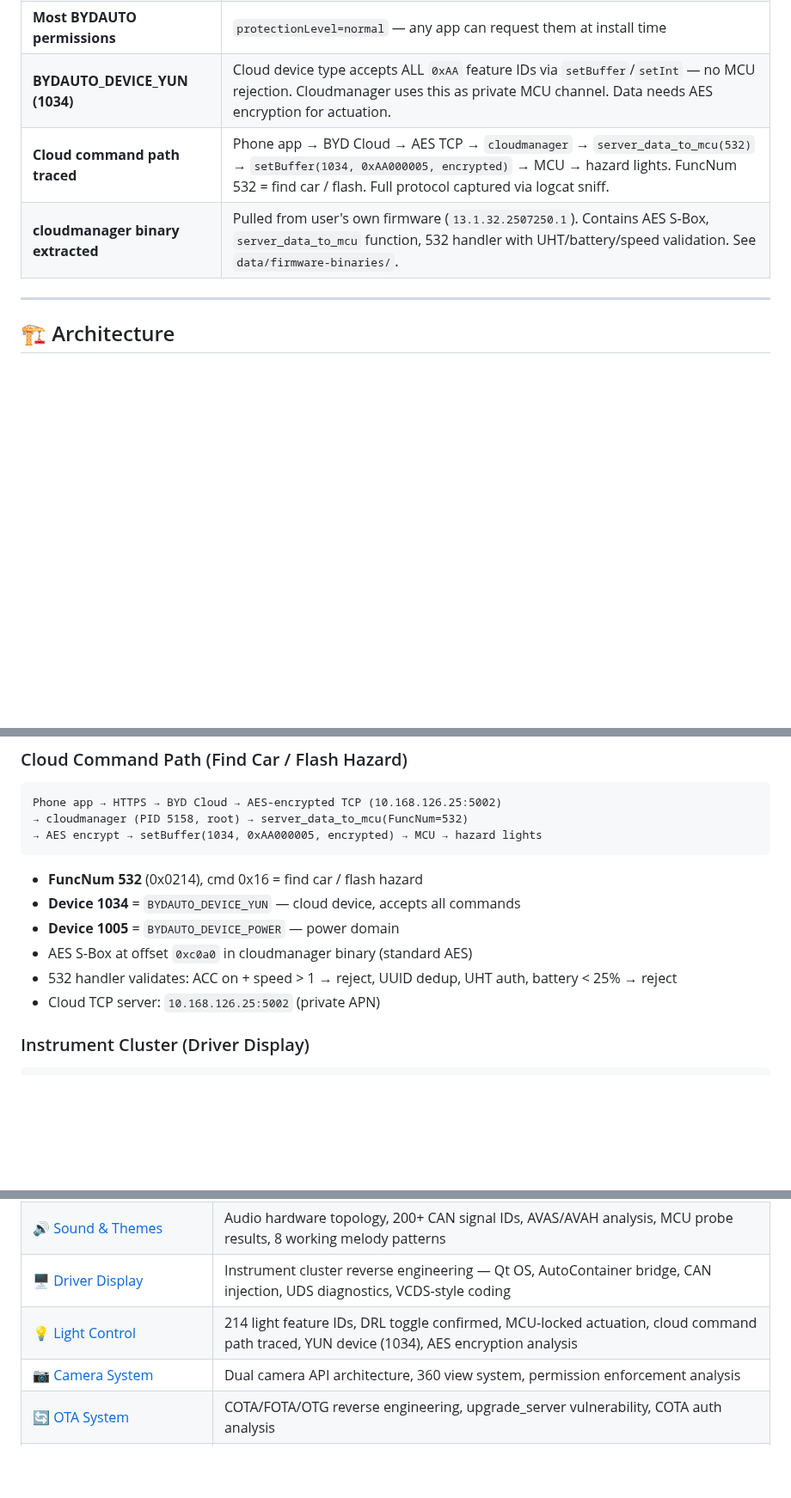
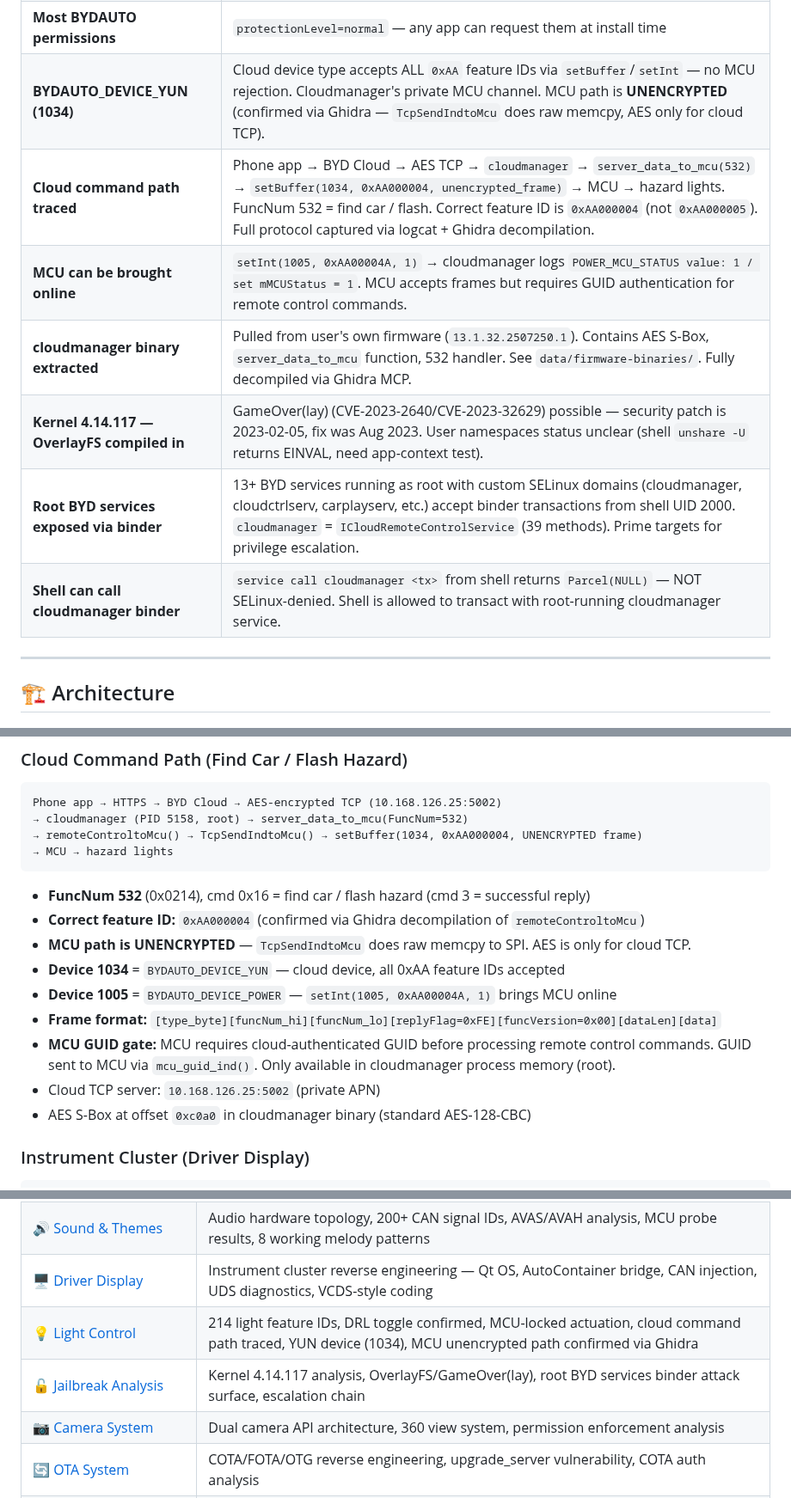
Before and after one commit to wheregoes/byd-dolphin-hacking, a Markdown page: README.md, 3 parts joined by grey strips. Shown at 86% size. Drawn GitHub-style; blank space fills up the shorter version.

````diff
--- a/README.md
+++ b/README.md
@@ -169,9 +169,13 @@ Key security-relevant discoveries for researchers:
 | **CAN bus injection from shell** | `com.byd.cluster.spi` broadcast → `BYDAutoTestDevice.TEST_SIMULATE_DOWN_SET` (0xAA00020F) injects raw CAN frames. No root, no hardware — just ADB. ClusterDebug app acts as privileged proxy. VCDS-style ECU coding possible. |
 | **UDS diagnostic protocol exposed** | BydDevelopmentTools.apk (`sharedUserId=android.uid.system`) contains full UDS (ISO 14229) stack — frame format, CAN domain IDs, session control, security access. Send via `BYDAutoOtaDevice.set({0xAA000140}, ...)`. |
 | **Most BYDAUTO permissions** | `protectionLevel=normal` — any app can request them at install time |
-| **BYDAUTO_DEVICE_YUN (1034)** | Cloud device type accepts ALL `0xAA` feature IDs via `setBuffer`/`setInt` — no MCU rejection. Cloudmanager uses this as private MCU channel. Data needs AES encryption for actuation. |
-| **Cloud command path traced** | Phone app → BYD Cloud → AES TCP → `cloudmanager` → `server_data_to_mcu(532)` → `setBuffer(1034, 0xAA000005, encrypted)` → MCU → hazard lights. FuncNum 532 = find car / flash. Full protocol captured via logcat sniff. |
-| **cloudmanager binary extracted** | Pulled from user's own firmware (`13.1.32.2507250.1`). Contains AES S-Box, `server_data_to_mcu` function, 532 handler with UHT/battery/speed validation. See `data/firmware-binaries/`. |
+| **BYDAUTO_DEVICE_YUN (1034)** | Cloud device type accepts ALL `0xAA` feature IDs via `setBuffer`/`setInt` — no MCU rejection. Cloudmanager's private MCU channel. MCU path is **UNENCRYPTED** (confirmed via Ghidra — `TcpSendIndtoMcu` does raw memcpy, AES only for cloud TCP). |
+| **Cloud command path traced** | Phone app → BYD Cloud → AES TCP → `cloudmanager` → `server_data_to_mcu(532)` → `setBuffer(1034, 0xAA000004, unencrypted_frame)` → MCU → hazard lights. FuncNum 532 = find car / flash. Correct feature ID is `0xAA000004` (not `0xAA000005`). Full protocol captured via logcat + Ghidra decompilation. |
+| **MCU can be brought online** | `setInt(1005, 0xAA00004A, 1)` → cloudmanager logs `POWER_MCU_STATUS value: 1 / set mMCUStatus = 1`. MCU accepts frames but requires GUID authentication for remote control commands. |
+| **cloudmanager binary extracted** | Pulled from user's own firmware (`13.1.32.2507250.1`). Contains AES S-Box, `server_data_to_mcu` function, 532 handler. See `data/firmware-binaries/`. Fully decompiled via Ghidra MCP. |
+| **Kernel 4.14.117 — OverlayFS compiled in** | GameOver(lay) (CVE-2023-2640/CVE-2023-32629) possible — security patch is 2023-02-05, fix was Aug 2023. User namespaces status unclear (shell `unshare -U` returns EINVAL, need app-context test). |
+| **Root BYD services exposed via binder** | 13+ BYD services running as root with custom SELinux domains (cloudmanager, cloudctrlserv, carplayserv, etc.) accept binder transactions from shell UID 2000. `cloudmanager` = `ICloudRemoteControlService` (39 methods). Prime targets for privilege escalation. |
+| **Shell can call cloudmanager binder** | `service call cloudmanager <tx>` from shell returns `Parcel(NULL)` — NOT SELinux-denied. Shell is allowed to transact with root-running cloudmanager service. |
 
 ---
 
@@ -200,15 +204,19 @@ BYD App → HTTPS → BYD Cloud → MQTT → cloudmanager (native) → CAN bus
 ```
 Phone app → HTTPS → BYD Cloud → AES-encrypted TCP (10.168.126.25:5002)
 → cloudmanager (PID 5158, root) → server_data_to_mcu(FuncNum=532)
-→ AES encrypt → setBuffer(1034, 0xAA000005, encrypted) → MCU → hazard lights
+→ remoteControltoMcu() → TcpSendIndtoMcu() → setBuffer(1034, 0xAA000004, UNENCRYPTED frame)
+→ MCU → hazard lights
 ```
 
-- **FuncNum 532** (0x0214), cmd 0x16 = find car / flash hazard
-- **Device 1034** = `BYDAUTO_DEVICE_YUN` — cloud device, accepts all commands
-- **Device 1005** = `BYDAUTO_DEVICE_POWER` — power domain
-- AES S-Box at offset `0xc0a0` in cloudmanager binary (standard AES)
-- 532 handler validates: ACC on + speed > 1 → reject, UUID dedup, UHT auth, battery < 25% → reject
+- **FuncNum 532** (0x0214), cmd 0x16 = find car / flash hazard (cmd 3 = successful reply)
+- **Correct feature ID:** `0xAA000004` (confirmed via Ghidra decompilation of `remoteControltoMcu`)
+- **MCU path is UNENCRYPTED** — `TcpSendIndtoMcu` does raw memcpy to SPI. AES is only for cloud TCP.
+- **Device 1034** = `BYDAUTO_DEVICE_YUN` — cloud device, all 0xAA feature IDs accepted
+- **Device 1005** = `BYDAUTO_DEVICE_POWER` — `setInt(1005, 0xAA00004A, 1)` brings MCU online
+- **Frame format:** `[type_byte][funcNum_hi][funcNum_lo][replyFlag=0xFE][funcVersion=0x00][dataLen][data]`
+- **MCU GUID gate:** MCU requires cloud-authenticated GUID before processing remote control commands. GUID sent to MCU via `mcu_guid_ind()`. Only available in cloudmanager process memory (root).
 - Cloud TCP server: `10.168.126.25:5002` (private APN)
+- AES S-Box at offset `0xc0a0` in cloudmanager binary (standard AES-128-CBC)
 
 ### Instrument Cluster (Driver Display)
 
@@ -277,7 +285,8 @@ IDD-IDPS: port 12406 (localhost)
 | ❄️ [AC & Climate Control](docs/ac-climate-control.md) | Temperature zones, AC state getters/setters, encoding quirks, permission bypass code |
 | 🔊 [Sound & Themes](docs/sound-and-themes.md) | Audio hardware topology, 200+ CAN signal IDs, AVAS/AVAH analysis, MCU probe results, 8 working melody patterns |
 | 🖥️ [Driver Display](docs/driver-display.md) | Instrument cluster reverse engineering — Qt OS, AutoContainer bridge, CAN injection, UDS diagnostics, VCDS-style coding |
-| 💡 [Light Control](docs/light-control.md) | 214 light feature IDs, DRL toggle confirmed, MCU-locked actuation, cloud command path traced, YUN device (1034), AES encryption analysis |
+| 💡 [Light Control](docs/light-control.md) | 214 light feature IDs, DRL toggle confirmed, MCU-locked actuation, cloud command path traced, YUN device (1034), MCU unencrypted path confirmed via Ghidra |
+| 🔓 [Jailbreak Analysis](docs/jailbreak-analysis.md) | Kernel 4.14.117 analysis, OverlayFS/GameOver(lay), root BYD services binder attack surface, escalation chain |
 | 📷 [Camera System](docs/camera-system.md) | Dual camera API architecture, 360 view system, permission enforcement analysis |
 | 🔄 [OTA System](docs/ota-system.md) | COTA/FOTA/OTG reverse engineering, upgrade_server vulnerability, COTA auth analysis |
 | 🧪 [Decompiled APKs & Install Vectors](docs/decompiled-apks-install-vectors.md) | APK internals, install surfaces, sideload vectors |
````
Also changed, not shown: other parts of README.md (+1 -1 lines), docs/jailbreak-analysis.md (added, +176 -0 lines).
